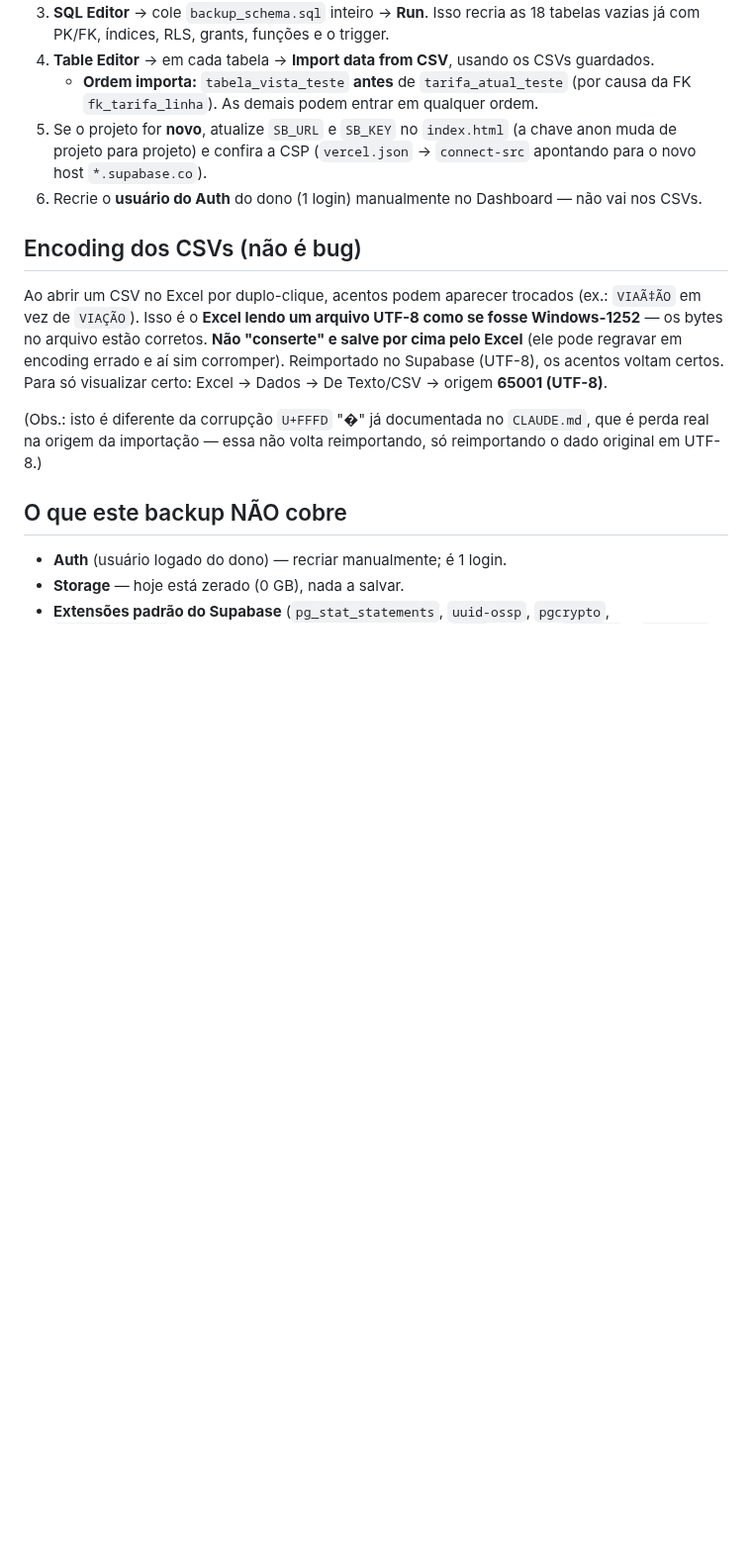
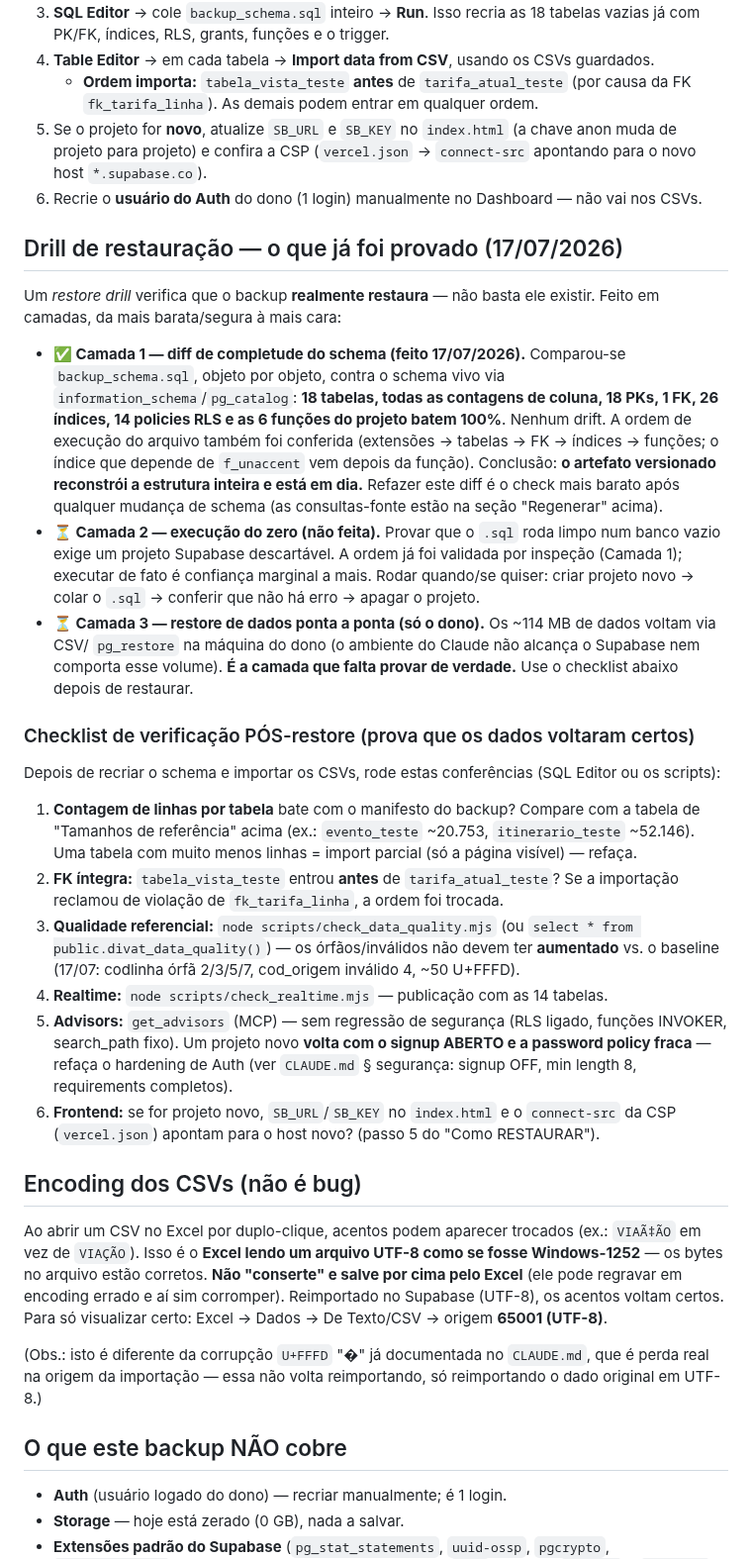
Before and after one commit to LucasMolinari9/LucasCTEC, a Markdown page: docs/backup.md, the part around the change. Shown at 99% size. Rendered like a GitHub page; blank space fills up the shorter version.

Commit message:
Documenta o restore drill (Camada 1: diff de schema) e checklist pós-restore
Provada a Camada 1 do restore drill em 17/07: diff objeto-a-objeto de
docs/backup_schema.sql contra o schema vivo bateu 100% (18 tabelas, contagens
de coluna, 18 PKs, 1 FK, 26 índices, 14 policies RLS, 6 funções do projeto) e a
ordem de execução do arquivo está correta (extensões → tabelas → FK → índices →
funções). O backup de estrutura reconstrói o banco e está em dia.

- docs/backup.md: nova seção "Drill de restauração" (camadas 1/2/3 e o que falta)
  + checklist de verificação PÓS-restore (contagem de linhas, FK, qualidade de
  dados, realtime, advisors, re-hardening de Auth num projeto novo, frontend).
- docs/revisao-pendencias-2026-07-17.md: item #8 atualizado — deixa de ser
  "nunca provado"; Camada 1 provada, dados (114MB) e PITR seguem com o dono.

node tests/check.js verde.

Co-Authored-By: Claude Opus 4.8 <noreply@anthropic.com>
Claude-Session: https://claude.ai/code/session_01W9yQCKEbJMu5AX9gheP73G

```diff
--- a/docs/backup.md
+++ b/docs/backup.md
@@ -127,6 +127,45 @@ criar/alterar tabela, índice, policy ou função, atualize-o. As consultas-font
    novo host `*.supabase.co`).
 6. Recrie o **usuário do Auth** do dono (1 login) manualmente no Dashboard — não vai nos CSVs.
 
+## Drill de restauração — o que já foi provado (17/07/2026)
+
+Um *restore drill* verifica que o backup **realmente restaura** — não basta ele existir. Feito em
+camadas, da mais barata/segura à mais cara:
+
+- **✅ Camada 1 — diff de completude do schema (feito 17/07/2026).** Comparou-se `backup_schema.sql`,
+  objeto por objeto, contra o schema vivo via `information_schema`/`pg_catalog`: **18 tabelas, todas
+  as contagens de coluna, 18 PKs, 1 FK, 26 índices, 14 policies RLS e as 6 funções do projeto batem
+  100%**. Nenhum drift. A ordem de execução do arquivo também foi conferida (extensões → tabelas → FK
+  → índices → funções; o índice que depende de `f_unaccent` vem depois da função). Conclusão: **o
+  artefato versionado reconstrói a estrutura inteira e está em dia.** Refazer este diff é o check mais
+  barato após qualquer mudança de schema (as consultas-fonte estão na seção "Regenerar" acima).
+- **⏳ Camada 2 — execução do zero (não feita).** Provar que o `.sql` roda limpo num banco vazio exige
+  um projeto Supabase descartável. A ordem já foi validada por inspeção (Camada 1); executar de fato é
+  confiança marginal a mais. Rodar quando/se quiser: criar projeto novo → colar o `.sql` → conferir que
+  não há erro → apagar o projeto.
+- **⏳ Camada 3 — restore de dados ponta a ponta (só o dono).** Os ~114 MB de dados voltam via CSV/
+  `pg_restore` na máquina do dono (o ambiente do Claude não alcança o Supabase nem comporta esse volume).
+  **É a camada que falta provar de verdade.** Use o checklist abaixo depois de restaurar.
+
+### Checklist de verificação PÓS-restore (prova que os dados voltaram certos)
+
+Depois de recriar o schema e importar os CSVs, rode estas conferências (SQL Editor ou os scripts):
+
+1. **Contagem de linhas por tabela** bate com o manifesto do backup? Compare com a tabela de
+   "Tamanhos de referência" acima (ex.: `evento_teste` ~20.753, `itinerario_teste` ~52.146). Uma
+   tabela com muito menos linhas = import parcial (só a página visível) — refaça.
+2. **FK íntegra:** `tabela_vista_teste` entrou **antes** de `tarifa_atual_teste`? Se a importação
+   reclamou de violação de `fk_tarifa_linha`, a ordem foi trocada.
+3. **Qualidade referencial:** `node scripts/check_data_quality.mjs` (ou `select * from
+   public.divat_data_quality()`) — os órfãos/inválidos não devem ter **aumentado** vs. o baseline
+   (17/07: codlinha órfã 2/3/5/7, cod_origem inválido 4, ~50 U+FFFD).
+4. **Realtime:** `node scripts/check_realtime.mjs` — publicação com as 14 tabelas.
+5. **Advisors:** `get_advisors` (MCP) — sem regressão de segurança (RLS ligado, funções INVOKER,
+   search_path fixo). Um projeto novo **volta com o signup ABERTO e a password policy fraca** — refaça
+   o hardening de Auth (ver `CLAUDE.md` § segurança: signup OFF, min length 8, requirements completos).
+6. **Frontend:** se for projeto novo, `SB_URL`/`SB_KEY` no `index.html` e o `connect-src` da CSP
+   (`vercel.json`) apontam para o host novo? (passo 5 do "Como RESTAURAR").
+
 ## Encoding dos CSVs (não é bug)
 
 Ao abrir um CSV no Excel por duplo-clique, acentos podem aparecer trocados (ex.: `VIAÃ‡ÃO` em
```
Also changed, not shown: docs/revisao-pendencias-2026-07-17.md (+6 -4 lines).
